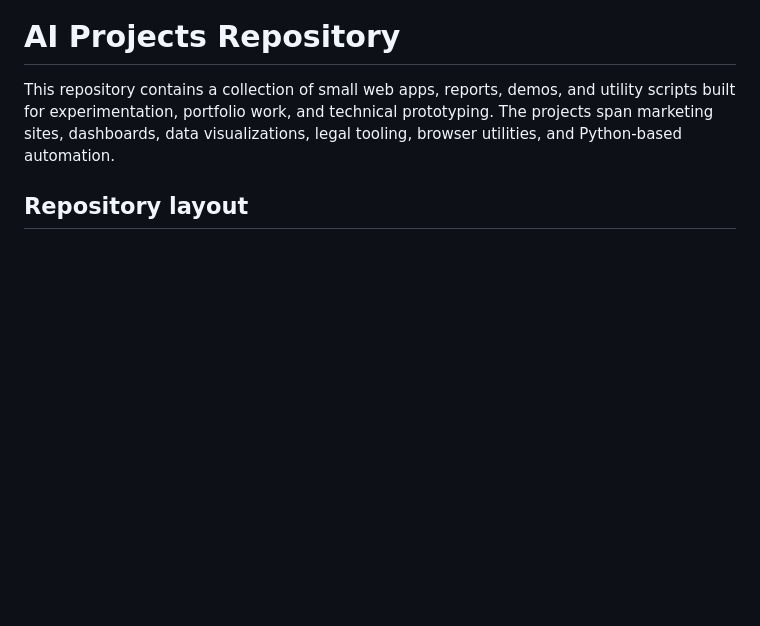
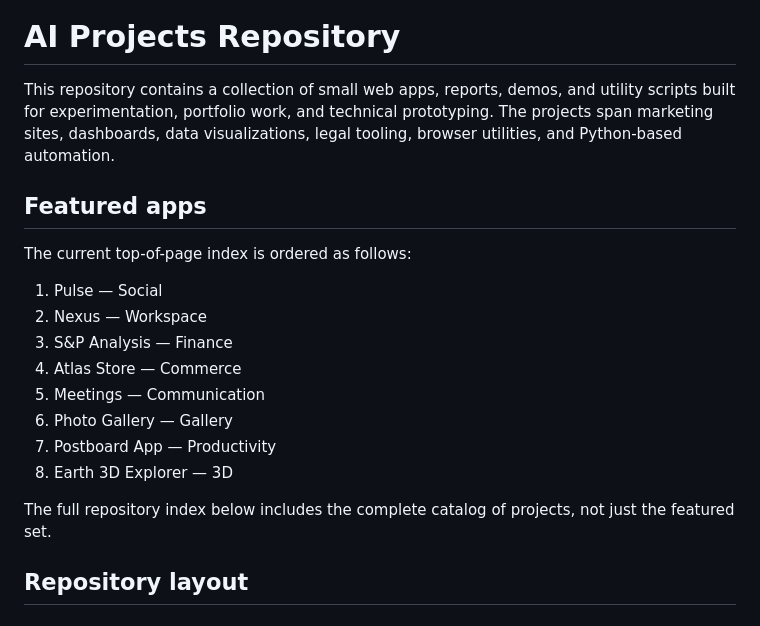
Before and after one commit to alphadyn/ai, a Markdown page: README.md, the part around the change. Rendered like a GitHub page; blank space fills up the shorter version.

Commit message:
Sync featured apps in index and README

```diff
--- a/README.md
+++ b/README.md
@@ -1,6 +1,21 @@
 # AI Projects Repository
 
 This repository contains a collection of small web apps, reports, demos, and utility scripts built for experimentation, portfolio work, and technical prototyping. The projects span marketing sites, dashboards, data visualizations, legal tooling, browser utilities, and Python-based automation.
+
+## Featured apps
+
+The current top-of-page index is ordered as follows:
+
+1. Pulse — Social
+2. Nexus — Workspace
+3. S&P Analysis — Finance
+4. Atlas Store — Commerce
+5. Meetings — Communication
+6. Photo Gallery — Gallery
+7. Postboard App — Productivity
+8. Earth 3D Explorer — 3D
+
+The full repository index below includes the complete catalog of projects, not just the featured set.
 
 ## Repository layout
 
```
